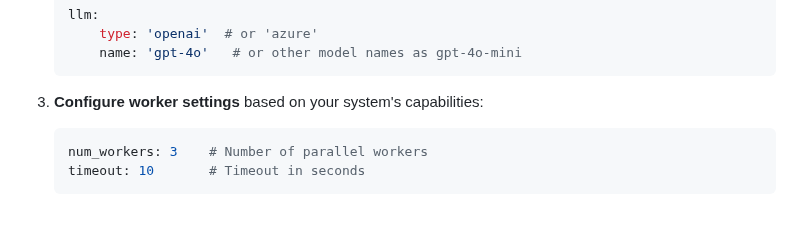
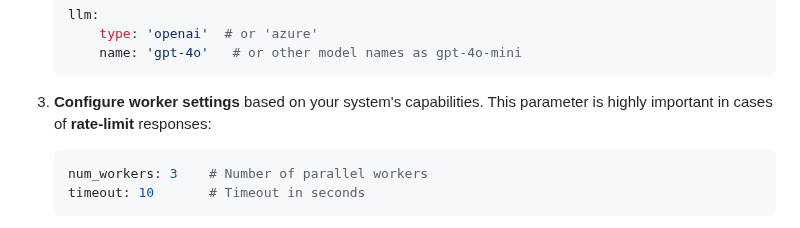
Before and after one commit to plurai-ai/intellagent, a Markdown page: README.md, the part around the change. Rendered like a GitHub page.

````diff
--- a/README.md
+++ b/README.md
@@ -175,7 +175,7 @@ Key points to configure:
        name: 'gpt-4o'   # or other model names as gpt-4o-mini
    ```
 
-3. **Configure worker settings** based on your system's capabilities:
+3. **Configure worker settings** based on your system's capabilities. This parameter is highly important in cases of **rate-limit** responses:
    ```yaml
    num_workers: 3    # Number of parallel workers
    timeout: 10       # Timeout in seconds
````
